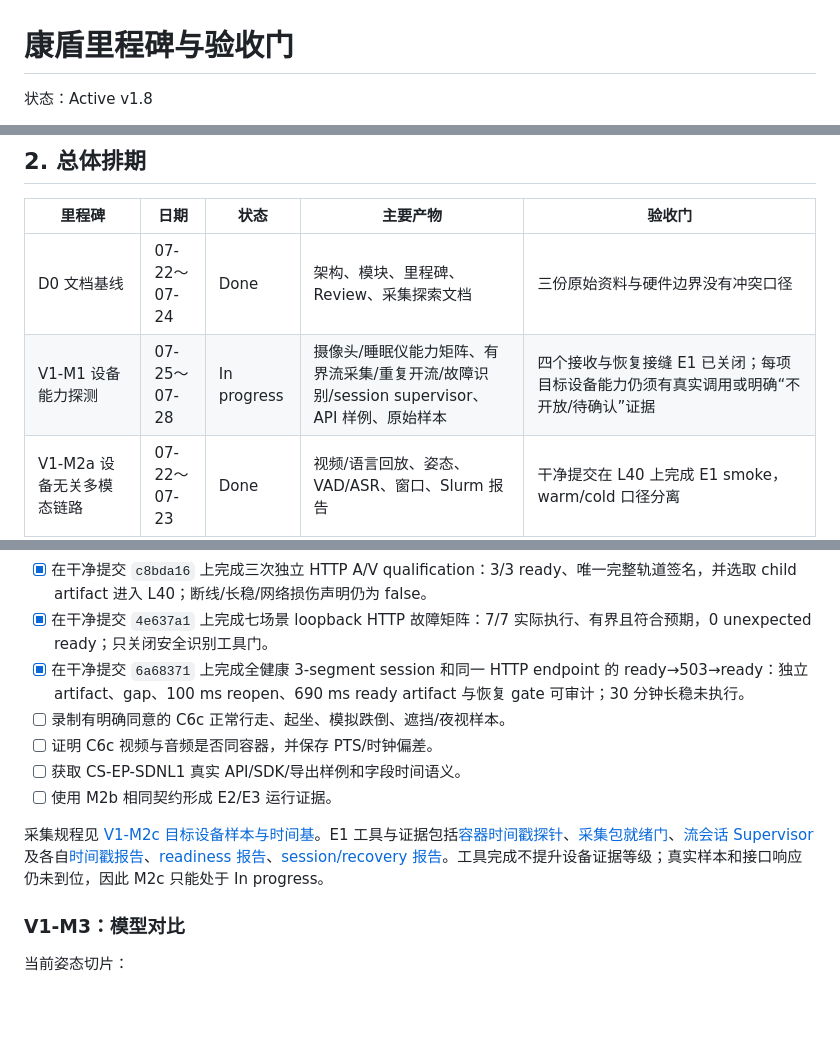
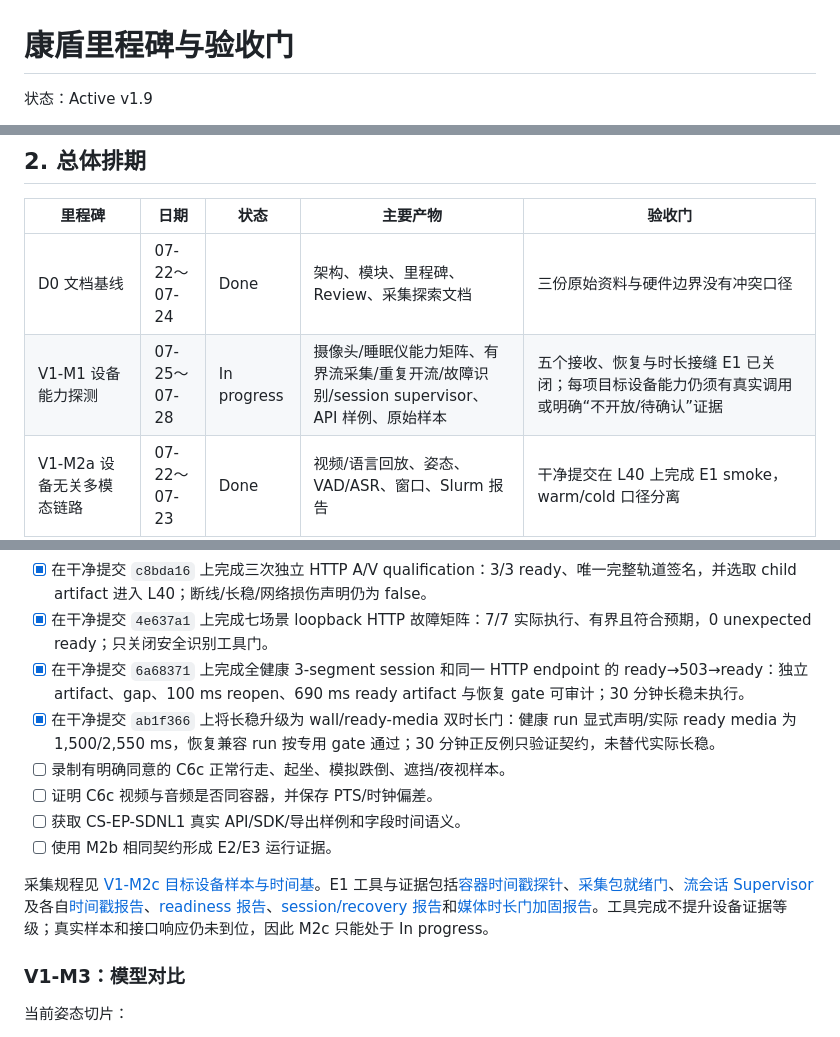
Before and after one commit to a1443356159/kangshield, a Markdown page: docs/milestones.md, 3 parts joined by grey strips. Drawn GitHub-style; blank space fills up the shorter version.

Commit message:
docs: index stream media duration gate milestone

```diff
--- a/docs/milestones.md
+++ b/docs/milestones.md
@@ -1,4 +1,4 @@
 # 康盾里程碑与验收门
 
-状态：Active v1.8
+状态：Active v1.9
 
@@ -19,7 +19,7 @@
 | 里程碑 | 日期 | 状态 | 主要产物 | 验收门 |
 |---|---|---|---|---|
 | D0 文档基线 | 07-22～07-24 | Done | 架构、模块、里程碑、Review、采集探索文档 | 三份原始资料与硬件边界没有冲突口径 |
-| V1-M1 设备能力探测 | 07-25～07-28 | In progress | 摄像头/睡眠仪能力矩阵、有界流采集/重复开流/故障识别/session supervisor、API 样例、原始样本 | 四个接收与恢复接缝 E1 已关闭；每项目标设备能力仍须有真实调用或明确“不开放/待确认”证据 |
+| V1-M1 设备能力探测 | 07-25～07-28 | In progress | 摄像头/睡眠仪能力矩阵、有界流采集/重复开流/故障识别/session supervisor、API 样例、原始样本 | 五个接收、恢复与时长接缝 E1 已关闭；每项目标设备能力仍须有真实调用或明确“不开放/待确认”证据 |
 | V1-M2a 设备无关多模态链路 | 07-22～07-23 | Done | 视频/语言回放、姿态、VAD/ASR、窗口、Slurm 报告 | 干净提交在 L40 上完成 E1 smoke，warm/cold 口径分离 |
 | V1-M2b 公开真实场景固定集与对齐评测 | 07-22～07-23 | Done | URFD/FLEURS 固定集、批量 Pipeline、标签/CER/覆盖率与 Slurm 报告 | 六 case 在干净提交和 L40 上可重复完成，公开数据边界固定为 E1 |
 | V1-M2c 目标设备样本与时间基 | 07-22～08-01 | In progress | 容器时间戳探针、采集包/标注/held-out gate、C6c 音视频样本、睡眠样例 | 两个 E1 工具切片已验收；目标设备视频、音频、睡眠样例仍须形成 E2/E3 证据 |
@@ -155,12 +157,13 @@ V1 必须在 8 月 9 日结束探索。未完成的候选项默认不进入 V2
 - [x] 在干净提交 `c8bda16` 上完成三次独立 HTTP A/V qualification：3/3 ready、唯一完整轨道签名，并选取 child artifact 进入 L40；断线/长稳/网络损伤声明仍为 false。
 - [x] 在干净提交 `4e637a1` 上完成七场景 loopback HTTP 故障矩阵：7/7 实际执行、有界且符合预期，0 unexpected ready；只关闭安全识别工具门。
 - [x] 在干净提交 `6a68371` 上完成全健康 3-segment session 和同一 HTTP endpoint 的 ready→503→ready：独立 artifact、gap、100 ms reopen、690 ms ready artifact 与恢复 gate 可审计；30 分钟长稳未执行。
+- [x] 在干净提交 `ab1f366` 上将长稳升级为 wall/ready-media 双时长门：健康 run 显式声明/实际 ready media 为 1,500/2,550 ms，恢复兼容 run 按专用 gate 通过；30 分钟正反例只验证契约，未替代实际长稳。
 - [ ] 录制有明确同意的 C6c 正常行走、起坐、模拟跌倒、遮挡/夜视样本。
 - [ ] 证明 C6c 视频与音频是否同容器，并保存 PTS/时钟偏差。
 - [ ] 获取 CS-EP-SDNL1 真实 API/SDK/导出样例和字段时间语义。
 - [ ] 使用 M2b 相同契约形成 E2/E3 运行证据。
 
-采集规程见 [V1-M2c 目标设备样本与时间基](v1-m2c-device-sample-protocol.md)。E1 工具与证据包括[容器时间戳探针](v1-m2c-media-timing-probe.md)、[采集包就绪门](v1-m2c-capture-readiness-gate.md)、[流会话 Supervisor](v1-m1-stream-session-supervisor.md)及各自[时间戳报告](reports/v1-m2c-media-timing-smoke.md)、[readiness 报告](reports/v1-m2c-capture-readiness-smoke.md)、[session/recovery 报告](reports/v1-m1-stream-session-supervisor-smoke.md)。工具完成不提升设备证据等级；真实样本和接口响应仍未到位，因此 M2c 只能处于 In progress。
+采集规程见 [V1-M2c 目标设备样本与时间基](v1-m2c-device-sample-protocol.md)。E1 工具与证据包括[容器时间戳探针](v1-m2c-media-timing-probe.md)、[采集包就绪门](v1-m2c-capture-readiness-gate.md)、[流会话 Supervisor](v1-m1-stream-session-supervisor.md)及各自[时间戳报告](reports/v1-m2c-media-timing-smoke.md)、[readiness 报告](reports/v1-m2c-capture-readiness-smoke.md)、[session/recovery 报告](reports/v1-m1-stream-session-supervisor-smoke.md)和[媒体时长门加固报告](reports/v1-m1-stream-session-media-duration-gate-smoke.md)。工具完成不提升设备证据等级；真实样本和接口响应仍未到位，因此 M2c 只能处于 In progress。
 
 ### V1-M3：模型对比
 
```
Also changed, not shown: other parts of docs/milestones.md (+3 -1 lines).
